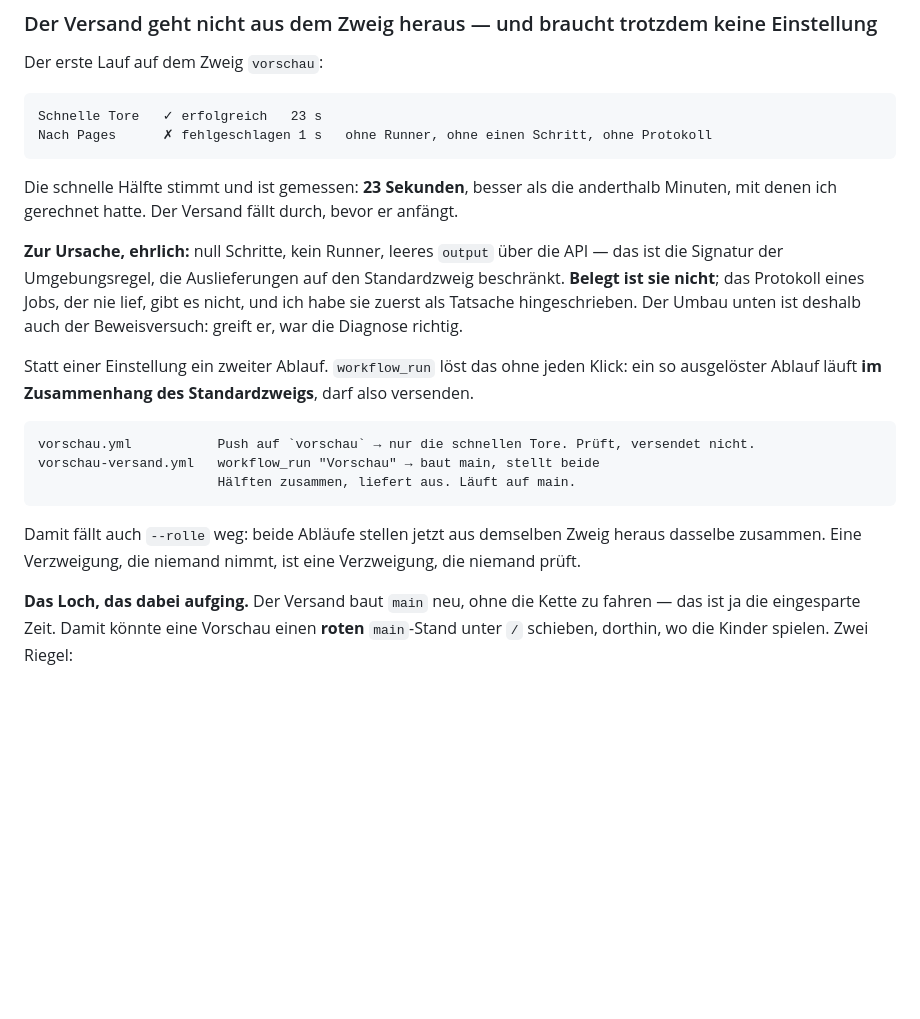
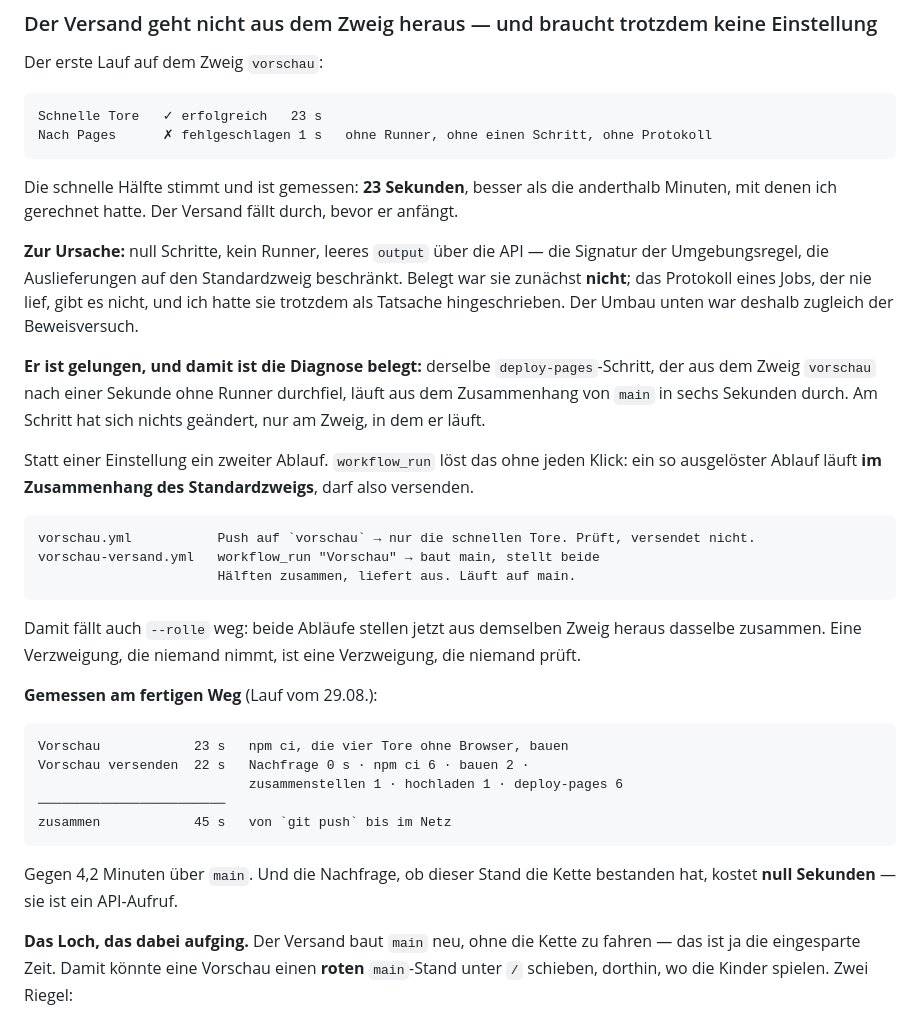
Before and after one commit to Bluefield-Solutions/Smart-Kids, a Markdown page: docs/Lernkiste-STAND.md, the part around the change. Drawn GitHub-style; blank space fills up the shorter version.

Commit message:
Die Vorschau ist im Netz: 45 Sekunden von Push bis sichtbar
Gemessen: Vorschau 23 s, Versand 22 s (Nachfrage 0, npm ci 6, bauen 2,
zusammenstellen 1, hochladen 1, deploy-pages 6). Gegen 4,2 min ueber main.

Und die Diagnose ist damit belegt statt vermutet: derselbe
deploy-pages-Schritt, der aus dem Zweig `vorschau` nach einer Sekunde ohne
Runner durchfiel, laeuft aus dem Zusammenhang von main in sechs Sekunden
durch. Am Schritt hat sich nichts geaendert, nur am Zweig.

Co-Authored-By: Claude Opus 5 <noreply@anthropic.com>
Claude-Session: https://claude.ai/code/session_01GwecUQxeRqJxKHLkGsVrjv

````diff
--- a/docs/Lernkiste-STAND.md
+++ b/docs/Lernkiste-STAND.md
@@ -1684,12 +1684,17 @@ Die schnelle Hälfte stimmt und ist gemessen: **23 Sekunden**, besser als die
 anderthalb Minuten, mit denen ich gerechnet hatte. Der Versand fällt durch,
 bevor er anfängt.
 
-**Zur Ursache, ehrlich:** null Schritte, kein Runner, leeres `output` über
-die API — das ist die Signatur der Umgebungsregel, die Auslieferungen auf
-den Standardzweig beschränkt. **Belegt ist sie nicht**; das Protokoll eines
-Jobs, der nie lief, gibt es nicht, und ich habe sie zuerst als Tatsache
-hingeschrieben. Der Umbau unten ist deshalb auch der Beweisversuch: greift
-er, war die Diagnose richtig.
+**Zur Ursache:** null Schritte, kein Runner, leeres `output` über die API —
+die Signatur der Umgebungsregel, die Auslieferungen auf den Standardzweig
+beschränkt. Belegt war sie zunächst **nicht**; das Protokoll eines Jobs, der
+nie lief, gibt es nicht, und ich hatte sie trotzdem als Tatsache
+hingeschrieben. Der Umbau unten war deshalb zugleich der Beweisversuch.
+
+**Er ist gelungen, und damit ist die Diagnose belegt:** derselbe
+`deploy-pages`-Schritt, der aus dem Zweig `vorschau` nach einer Sekunde
+ohne Runner durchfiel, läuft aus dem Zusammenhang von `main` in sechs
+Sekunden durch. Am Schritt hat sich nichts geändert, nur am Zweig, in dem
+er läuft.
 
 Statt einer Einstellung ein zweiter Ablauf. `workflow_run` löst das ohne
 jeden Klick: ein so ausgelöster Ablauf läuft **im Zusammenhang des
@@ -1704,6 +1709,19 @@ vorschau-versand.yml   workflow_run "Vorschau" → baut main, stellt beide
 Damit fällt auch `--rolle` weg: beide Abläufe stellen jetzt aus demselben
 Zweig heraus dasselbe zusammen. Eine Verzweigung, die niemand nimmt, ist
 eine Verzweigung, die niemand prüft.
+
+**Gemessen am fertigen Weg** (Lauf vom 29.08.):
+
+```
+Vorschau            23 s   npm ci, die vier Tore ohne Browser, bauen
+Vorschau versenden  22 s   Nachfrage 0 s · npm ci 6 · bauen 2 ·
+                           zusammenstellen 1 · hochladen 1 · deploy-pages 6
+────────────────────────
+zusammen            45 s   von `git push` bis im Netz
+```
+
+Gegen 4,2 Minuten über `main`. Und die Nachfrage, ob dieser Stand die Kette
+bestanden hat, kostet **null Sekunden** — sie ist ein API-Aufruf.
 
 **Das Loch, das dabei aufging.** Der Versand baut `main` neu, ohne die Kette
 zu fahren — das ist ja die eingesparte Zeit. Damit könnte eine Vorschau
````
Also changed, not shown: CLAUDE.md (+1 -1 lines).
